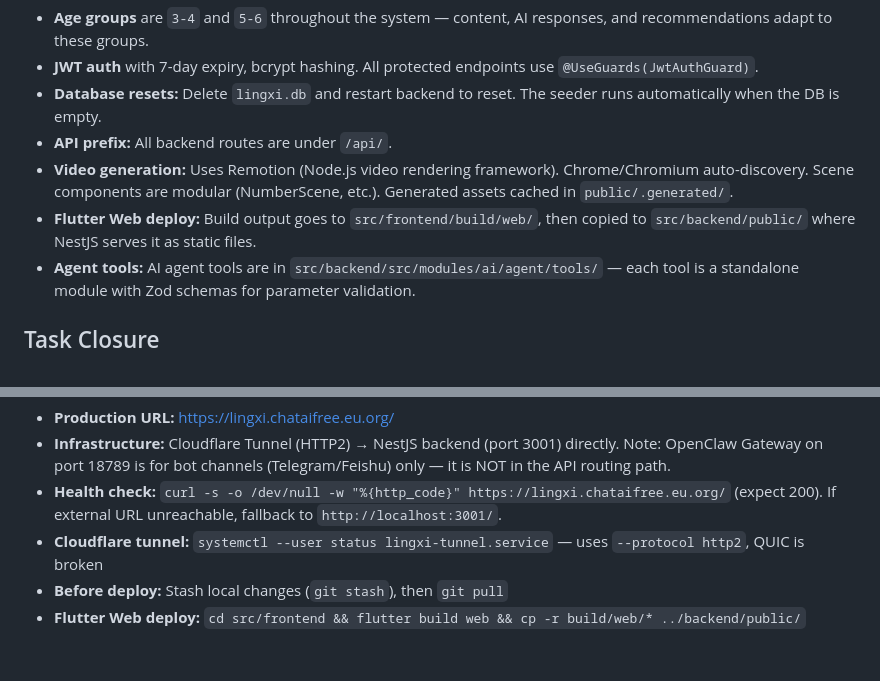
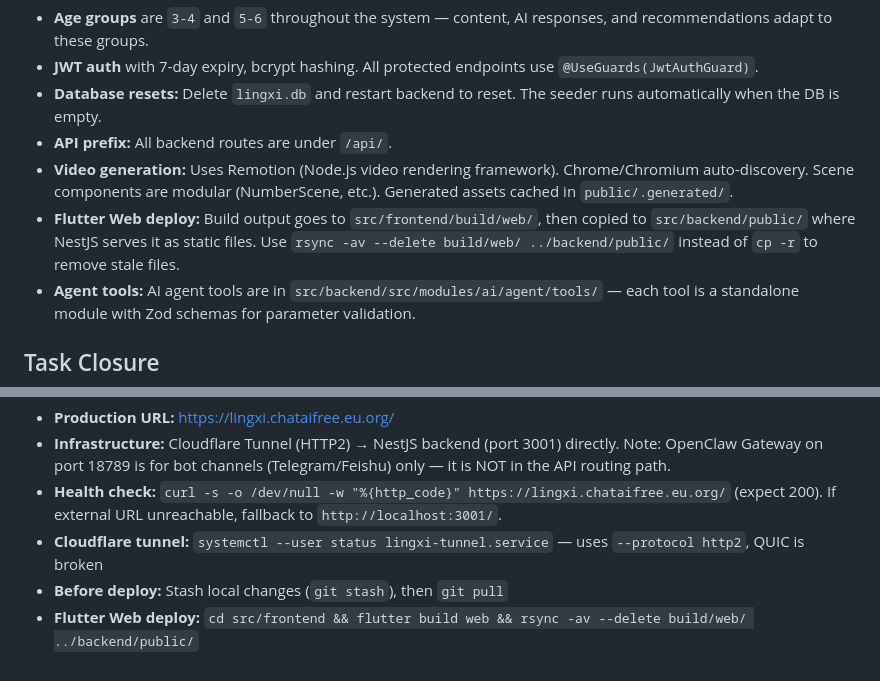
Before and after one commit to zengxiaoqi/ai-growth-companion, a Markdown page: AGENTS.md, 2 parts joined by grey strips. Drawn GitHub-style.

Commit message:
docs(AGENTS): update Flutter Web deploy command to use rsync --delete

```diff
--- a/AGENTS.md
+++ b/AGENTS.md
@@ -86,7 +86,7 @@ JSON curriculum files organized by age group: `3-4-years/` (18 topics) and `5-6-
 - **Database resets:** Delete `lingxi.db` and restart backend to reset. The seeder runs automatically when the DB is empty.
 - **API prefix:** All backend routes are under `/api/`.
 - **Video generation:** Uses Remotion (Node.js video rendering framework). Chrome/Chromium auto-discovery. Scene components are modular (NumberScene, etc.). Generated assets cached in `public/.generated/`.
-- **Flutter Web deploy:** Build output goes to `src/frontend/build/web/`, then copied to `src/backend/public/` where NestJS serves it as static files.
+- **Flutter Web deploy:** Build output goes to `src/frontend/build/web/`, then copied to `src/backend/public/` where NestJS serves it as static files. Use `rsync -av --delete build/web/ ../backend/public/` instead of `cp -r` to remove stale files.
 - **Agent tools:** AI agent tools are in `src/backend/src/modules/ai/agent/tools/` — each tool is a standalone module with Zod schemas for parameter validation.
 
 ## Task Closure
@@ -101,4 +101,4 @@ JSON curriculum files organized by age group: `3-4-years/` (18 topics) and `5-6-
 - **Health check:** `curl -s -o /dev/null -w "%{http_code}" https://lingxi.chataifree.eu.org/` (expect 200). If external URL unreachable, fallback to `http://localhost:3001/`.
 - **Cloudflare tunnel:** `systemctl --user status lingxi-tunnel.service` — uses `--protocol http2`, QUIC is broken
 - **Before deploy:** Stash local changes (`git stash`), then `git pull`
-- **Flutter Web deploy:** `cd src/frontend && flutter build web && cp -r build/web/* ../backend/public/`
+- **Flutter Web deploy:** `cd src/frontend && flutter build web && rsync -av --delete build/web/ ../backend/public/`
```
